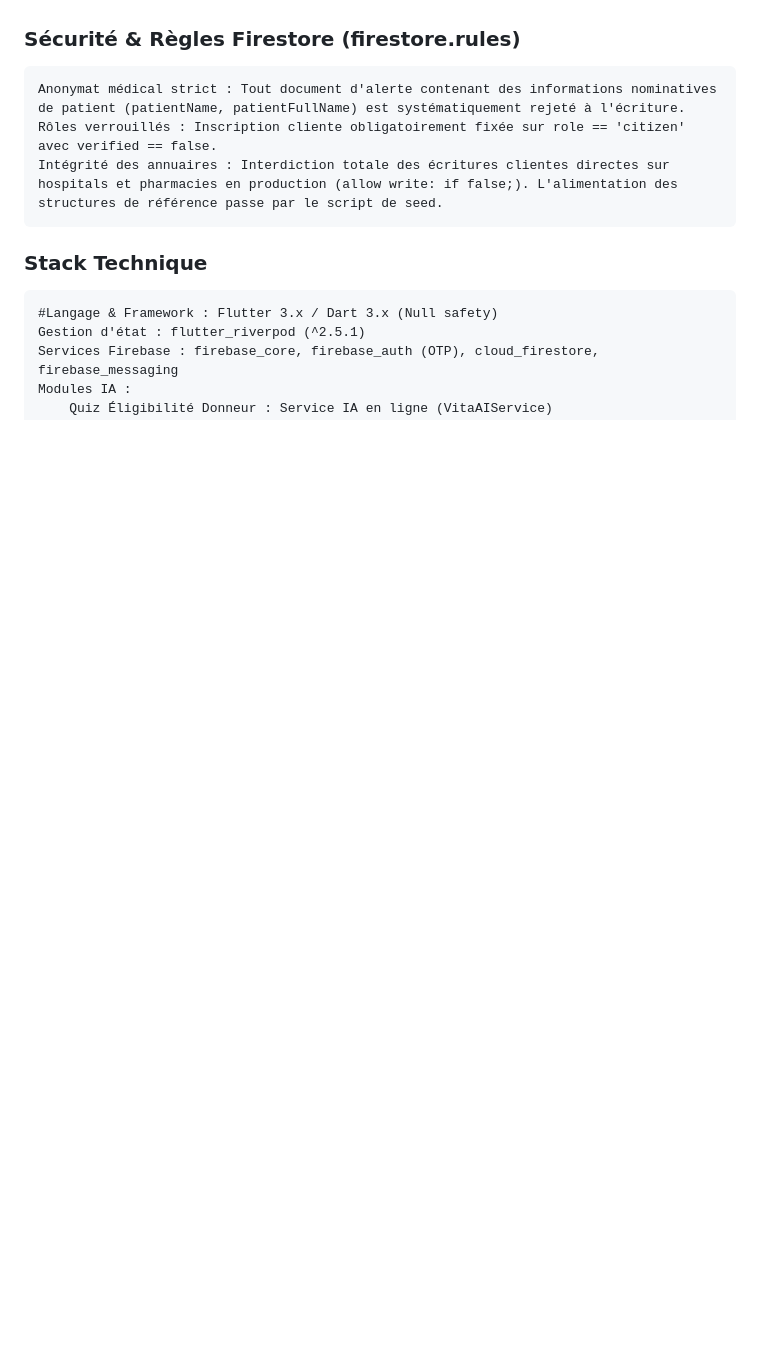
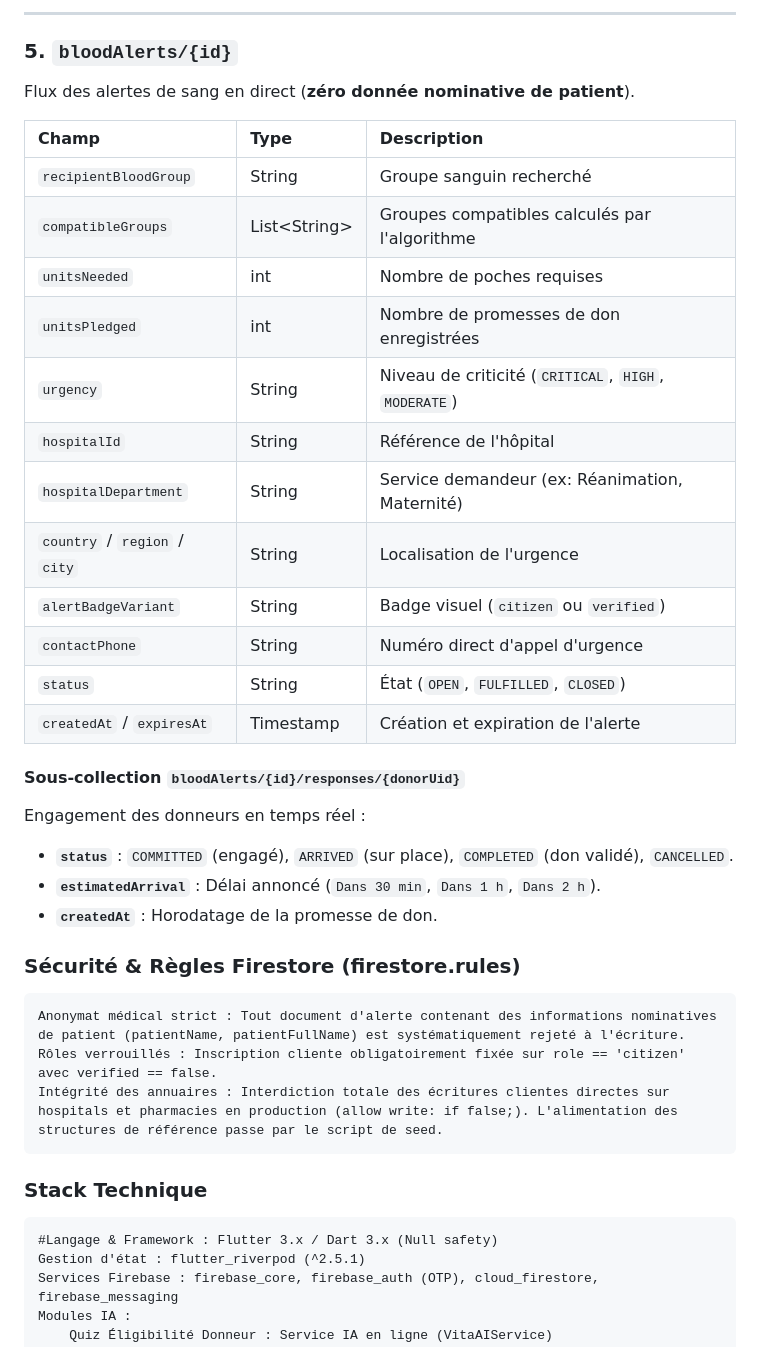
Before and after one commit to gabrielleobono/VitalLink, a Markdown page: README.md, the part around one of its changes. Rendered like a GitHub page; blank space fills up the shorter version.

```diff
--- a/README.md
+++ b/README.md
@@ -164,3 +197,29 @@ bloodAlerts/{id}/responses/{donorUid}
+---
+
+### 5. `bloodAlerts/{id}`
+Flux des alertes de sang en direct (**zéro donnée nominative de patient**).
+
+| Champ | Type | Description |
+| :--- | :--- | :--- |
+| `recipientBloodGroup` | String | Groupe sanguin recherché |
+| `compatibleGroups` | List&lt;String&gt; | Groupes compatibles calculés par l'algorithme |
+| `unitsNeeded` | int | Nombre de poches requises |
+| `unitsPledged` | int | Nombre de promesses de don enregistrées |
+| `urgency` | String | Niveau de criticité (`CRITICAL`, `HIGH`, `MODERATE`) |
+| `hospitalId` | String | Référence de l'hôpital |
+| `hospitalDepartment` | String | Service demandeur (ex: Réanimation, Maternité) |
+| `country` / `region` / `city` | String | Localisation de l'urgence |
+| `alertBadgeVariant` | String | Badge visuel (`citizen` ou `verified`) |
+| `contactPhone` | String | Numéro direct d'appel d'urgence |
+| `status` | String | État (`OPEN`, `FULFILLED`, `CLOSED`) |
+| `createdAt` / `expiresAt` | Timestamp | Création et expiration de l'alerte |
+
+#### Sous-collection `bloodAlerts/{id}/responses/{donorUid}`
+Engagement des donneurs en temps réel :
+- **`status`** : `COMMITTED` (engagé), `ARRIVED` (sur place), `COMPLETED` (don validé), `CANCELLED`.
+- **`estimatedArrival`** : Délai annoncé (`Dans 30 min`, `Dans 1 h`, `Dans 2 h`).
+- **`createdAt`** : Horodatage de la promesse de don.
+
 
 ###  Sécurité & Règles Firestore (firestore.rules)
 
```
Also changed, not shown: other parts of README.md (+84 -51 lines).
